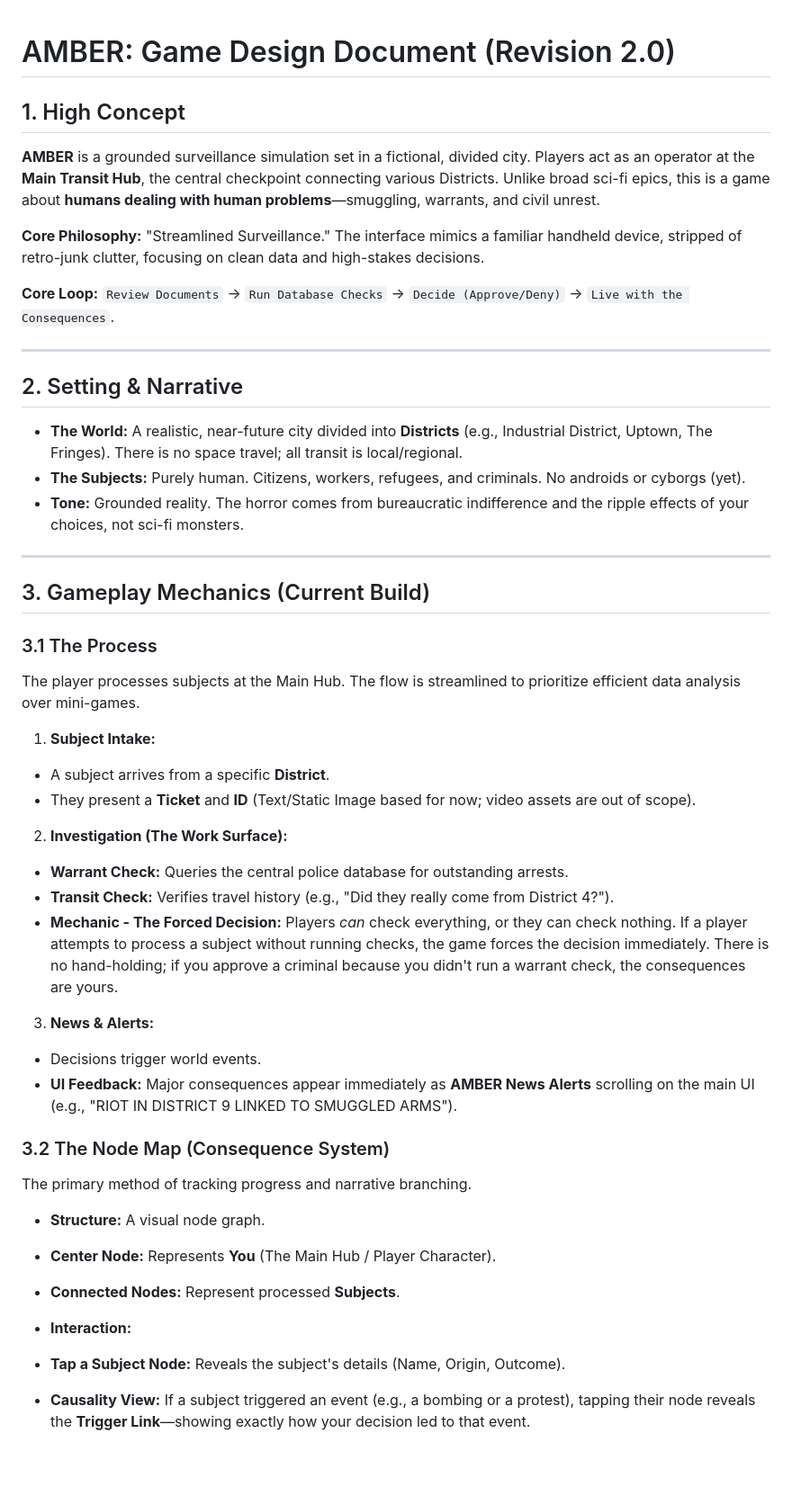
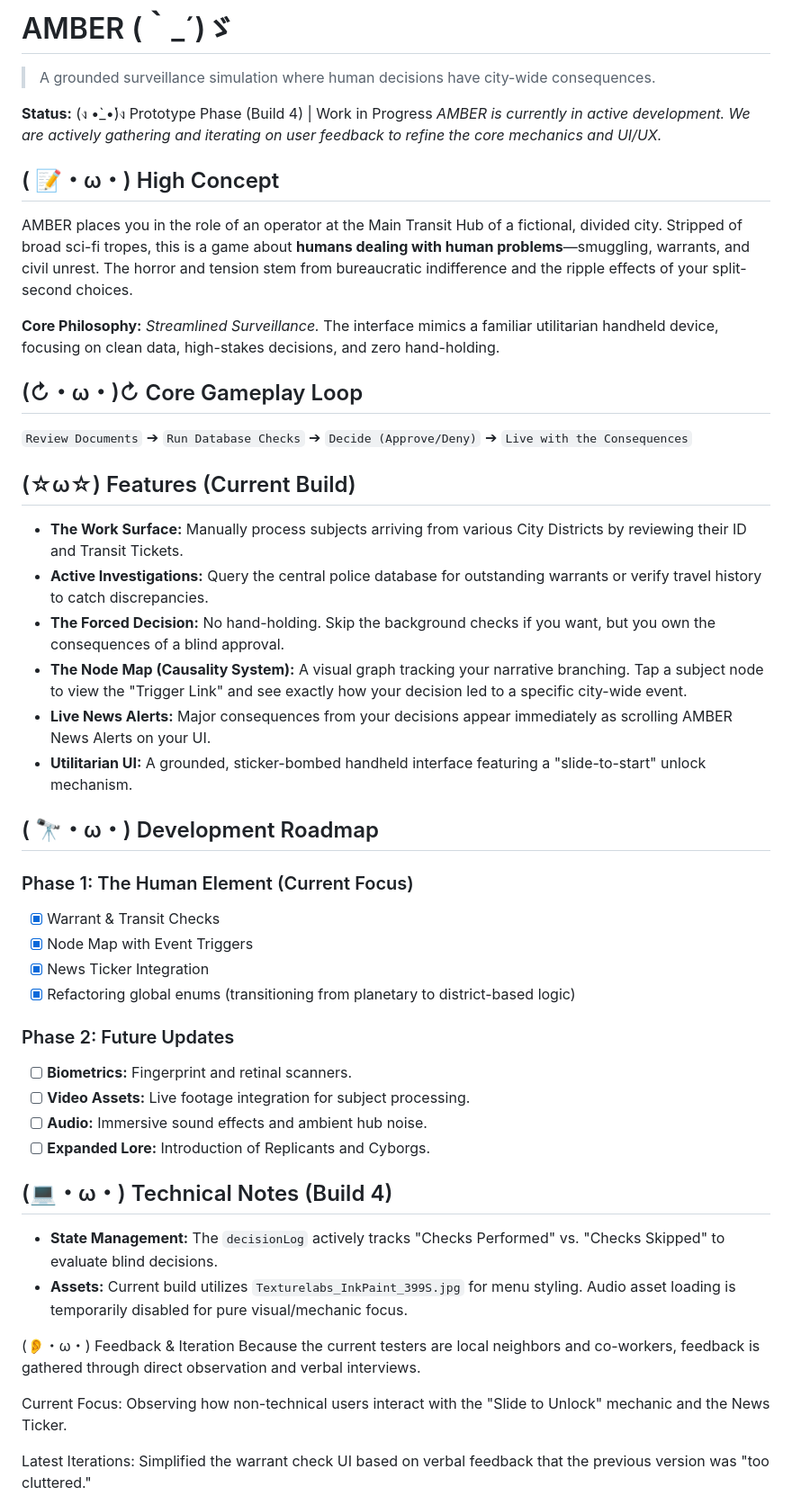
Before and after one commit to Timothy-itayi/blade-runner-ios, a Markdown page: README.md, the part around one of its changes. Shown at 90% size. GitHub-like rendering; blank space fills up the shorter version.

```diff
--- a/README.md
+++ b/README.md
@@ -1,60 +1,47 @@
+# AMBER (｀_´)ゞ
 
+> A grounded surveillance simulation where human decisions have city-wide consequences.
 
-# AMBER: Game Design Document (Revision 2.0)
+**Status:** (ง •̀_•́)ง Prototype Phase (Build 4) | Work in Progress
+*AMBER is currently in active development. We are actively gathering and iterating on user feedback to refine the core mechanics and UI/UX.*
 
-## 1. High Concept
+## ( 📝・ω・) High Concept
+AMBER places you in the role of an operator at the Main Transit Hub of a fictional, divided city. Stripped of broad sci-fi tropes, this is a game about **humans dealing with human problems**—smuggling, warrants, and civil unrest. The horror and tension stem from bureaucratic indifference and the ripple effects of your split-second choices.
 
-**AMBER** is a grounded surveillance simulation set in a fictional, divided city. Players act as an operator at the **Main Transit Hub**, the central checkpoint connecting various Districts. Unlike broad sci-fi epics, this is a game about **humans dealing with human problems**—smuggling, warrants, and civil unrest.
+**Core Philosophy:** *Streamlined Surveillance.* The interface mimics a familiar utilitarian handheld device, focusing on clean data, high-stakes decisions, and zero hand-holding.
 
-**Core Philosophy:** "Streamlined Surveillance." The interface mimics a familiar handheld device, stripped of retro-junk clutter, focusing on clean data and high-stakes decisions.
+## (↻・ω・)↻ Core Gameplay Loop
+`Review Documents` ➔ `Run Database Checks` ➔ `Decide (Approve/Deny)` ➔ `Live with the Consequences`
 
-**Core Loop:** `Review Documents` → `Run Database Checks` → `Decide (Approve/Deny)` → `Live with the Consequences`.
+## (☆ω☆) Features (Current Build)
+* **The Work Surface:** Manually process subjects arriving from various City Districts by reviewing their ID and Transit Tickets.
+* **Active Investigations:** Query the central police database for outstanding warrants or verify travel history to catch discrepancies.
+* **The Forced Decision:** No hand-holding. Skip the background checks if you want, but you own the consequences of a blind approval.
+* **The Node Map (Causality System):** A visual graph tracking your narrative branching. Tap a subject node to view the "Trigger Link" and see exactly how your decision led to a specific city-wide event.
+* **Live News Alerts:** Major consequences from your decisions appear immediately as scrolling AMBER News Alerts on your UI.
+* **Utilitarian UI:** A grounded, sticker-bombed handheld interface featuring a "slide-to-start" unlock mechanism.
 
----
+## ( 🔭・ω・) Development Roadmap
+### Phase 1: The Human Element (Current Focus)
+- [x] Warrant & Transit Checks
+- [x] Node Map with Event Triggers
+- [x] News Ticker Integration
+- [x] Refactoring global enums (transitioning from planetary to district-based logic)
 
-## 2. Setting & Narrative
+### Phase 2: Future Updates
+- [ ] **Biometrics:** Fingerprint and retinal scanners.
+- [ ] **Video Assets:** Live footage integration for subject processing.
+- [ ] **Audio:** Immersive sound effects and ambient hub noise.
+- [ ] **Expanded Lore:** Introduction of Replicants and Cyborgs.
 
-* **The World:** A realistic, near-future city divided into **Districts** (e.g., Industrial District, Uptown, The Fringes). There is no space travel; all transit is local/regional.
-* **The Subjects:** Purely human. Citizens, workers, refugees, and criminals. No androids or cyborgs (yet).
-* **Tone:** Grounded reality. The horror comes from bureaucratic indifference and the ripple effects of your choices, not sci-fi monsters.
+## (💻・ω・) Technical Notes (Build 4)
+* **State Management:** The `decisionLog` actively tracks "Checks Performed" vs. "Checks Skipped" to evaluate blind decisions.
+* **Assets:** Current build utilizes `Texturelabs_InkPaint_399S.jpg` for menu styling. Audio asset loading is temporarily disabled for pure visual/mechanic focus.
 
----
+(👂・ω・) Feedback & Iteration
+Because the current testers are local neighbors and co-workers, feedback is gathered through direct observation and verbal interviews.
 
-## 3. Gameplay Mechanics (Current Build)
+Current Focus: Observing how non-technical users interact with the "Slide to Unlock" mechanic and the News Ticker.
 
-### 3.1 The Process
+Latest Iterations: Simplified the warrant check UI based on verbal feedback that the previous version was "too cluttered."
 
-The player processes subjects at the Main Hub. The flow is streamlined to prioritize efficient data analysis over mini-games.
-
-1. **Subject Intake:**
-* A subject arrives from a specific **District**.
-* They present a **Ticket** and **ID** (Text/Static Image based for now; video assets are out of scope).
-
-
-2. **Investigation (The Work Surface):**
-* **Warrant Check:** Queries the central police database for outstanding arrests.
-* **Transit Check:** Verifies travel history (e.g., "Did they really come from District 4?").
-* **Mechanic - The Forced Decision:** Players *can* check everything, or they can check nothing. If a player attempts to process a subject without running checks, the game forces the decision immediately. There is no hand-holding; if you approve a criminal because you didn't run a warrant check, the consequences are yours.
-
-
-3. **News & Alerts:**
-* Decisions trigger world events.
-* **UI Feedback:** Major consequences appear immediately as **AMBER News Alerts** scrolling on the main UI (e.g., "RIOT IN DISTRICT 9 LINKED TO SMUGGLED ARMS").
-
-
-
-### 3.2 The Node Map (Consequence System)
-
-The primary method of tracking progress and narrative branching.
-
-* **Structure:** A visual node graph.
-* **Center Node:** Represents **You** (The Main Hub / Player Character).
-* **Connected Nodes:** Represent processed **Subjects**.
-
-
-* **Interaction:**
-* **Tap a Subject Node:** Reveals the subject's details (Name, Origin, Outcome).
-* **Causality View:** If a subject triggered an event (e.g., a bombing or a protest), tapping their node reveals the **Trigger Link**—showing exactly how your decision led to that event.
-
-
-
```
Also changed, not shown: other parts of README.md (+1 -70 lines).
